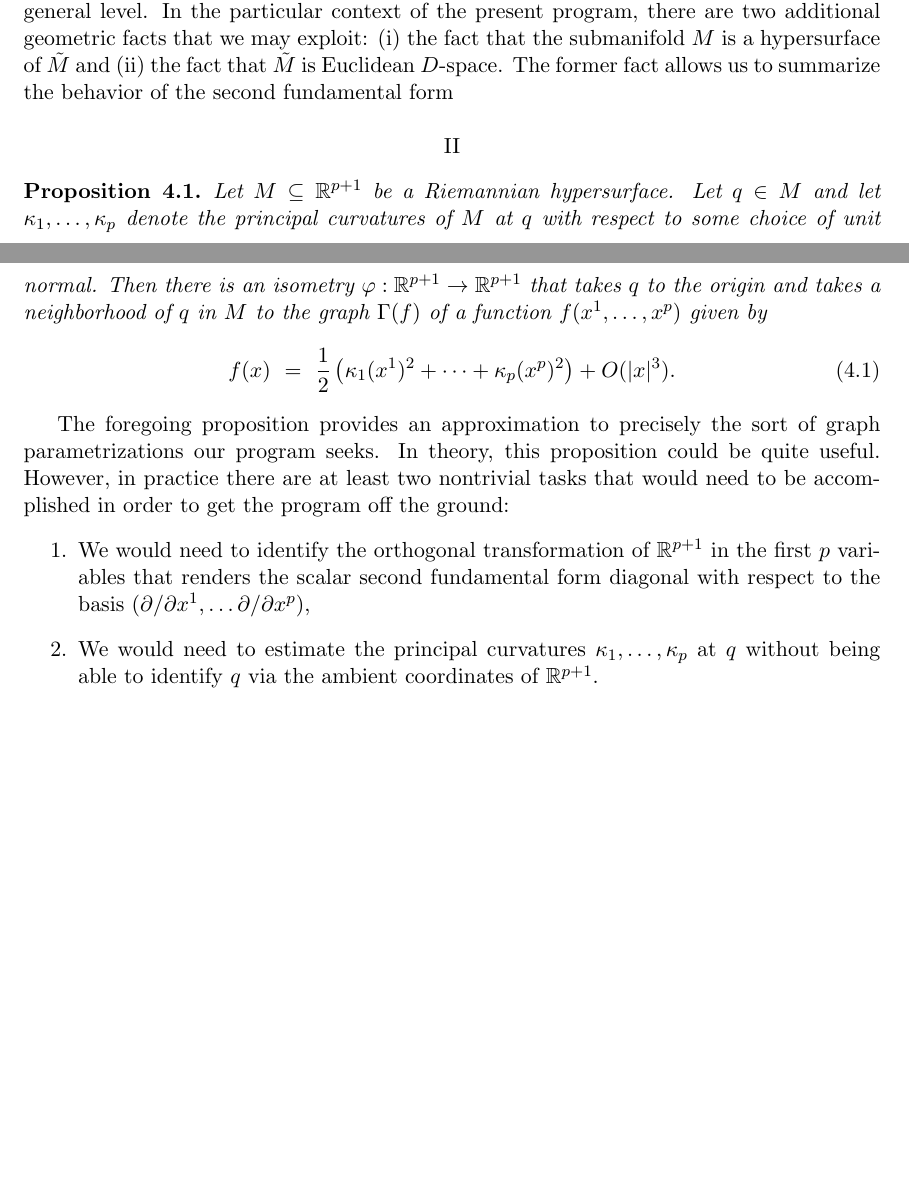
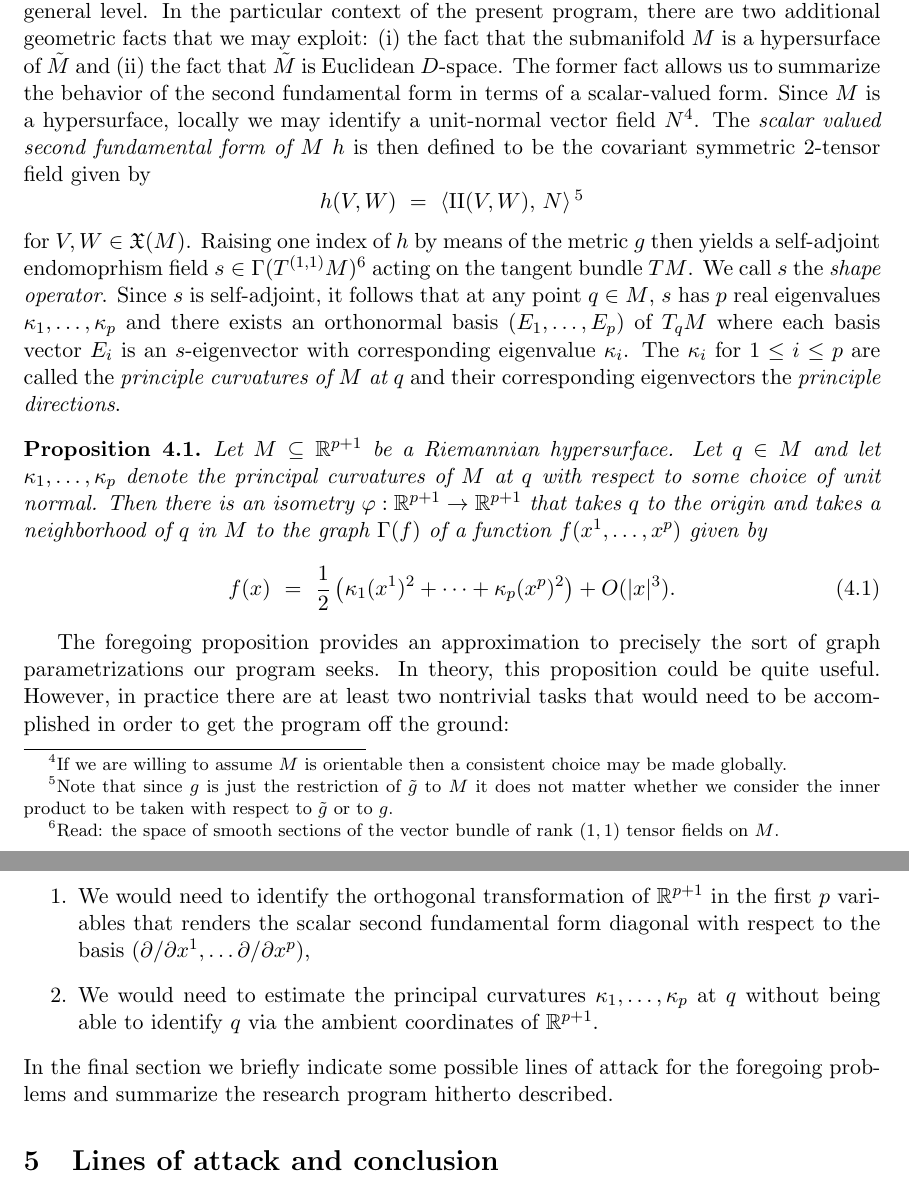
Before and after one commit to davidagold/haripaper, a LaTeX document (david_gold_term_paper.tex): two parts of pages 5 and 6 of 6 before the commit and two parts of pages 6 and 7 of 7 after it, joined at a grey line, cut so that both start at the same text, the shorter picture padded with empty space. Compiled offline with pdfLaTeX.

Commit message:
draft as of 11:53pm

```diff
--- a/david_gold_term_paper.tex
+++ b/david_gold_term_paper.tex
@@ -193,12 +192,11 @@ The geodesic curvature of $\gamma$ in $M$ is known as its \emph{intrinsic curvat
 
 If $q$ is a point in $M$ $v$ is a tangent vector in $T_p M$ we let $\gamma_v$ denote the unique geodesic in $M$ through $q$ satisfying $\gamma(0) = q$ and $\gamma'(0) = v$. If $v \in T_q M$ is a unit vector, then the Gauss Formula for curves and the defining fact that the covariant derivative of the velocity field of a geodesic along the latter is 0 yields that $|\mathrm{II}(v, v)|$ is the $\tilde{g}$-curvature of $\gamma_v$ at $q$.
 
-We have presented the foregoing relationships between the connections of $\tilde{M}$ and $M$ at general level. In the particular context of the present program, there are two additional geometric facts that we may exploit: (i) the fact that the submanifold $M$ is a hypersurface of $\tilde{M}$ and (ii) the fact that $\tilde{M}$ is Euclidean $D$-space. The former fact allows us to summarize the behavior of the second fundamental form
-
+We have presented the foregoing relationships between the connections of $\tilde{M}$ and $M$ at general level. In the particular context of the present program, there are two additional geometric facts that we may exploit: (i) the fact that the submanifold $M$ is a hypersurface of $\tilde{M}$ and (ii) the fact that $\tilde{M}$ is Euclidean $D$-space. The former fact allows us to summarize the behavior of the second fundamental form in terms of a scalar-valued form. Since $M$ is a hypersurface, locally we may identify a unit-normal vector field $N$\footnote{If we are willing to assume $M$ is orientable then a consistent choice may be made globally.}. The \emph{scalar valued second fundamental form of $M$} $h$ is then defined to be the covariant symmetric 2-tensor field given by
 \benn
-\mathrm{II}
+h(V, W) \ = \ \iprod{\mathrm{II}(V, W)}{N}\footnote{Note that since $g$ is just the restriction of $\tilde{g}$ to $M$ it does not matter whether we consider the inner product to be taken with respect to $\tilde{g}$ or to $g$.}
 \eenn
-
+for $V, W \in \mathfrak{X}(M)$. Raising one index of $h$ by means of the metric $g$ then yields a self-adjoint endomoprhism field $s \in \Gamma(T^{(1,1)} M)$\footnote{Read: the space of smooth sections of the vector bundle of rank $(1, 1)$ tensor fields on $M$.} acting on the tangent bundle $TM$. We call $s$ the \emph{shape operator}. Since $s$ is self-adjoint, it follows that at any point $q \in M$, $s$ has $p$ real eigenvalues $\kappa_1, \ldots, \kappa_p$ and there exists an orthonormal basis $(E_1, \ldots, E_p)$ of $T_qM$ where each basis vector $E_i$ is an $s$-eigenvector with corresponding eigenvalue $\kappa_i$. The $\kappa_i$ for $1 \leq i \leq p$ are called the \emph{principle curvatures of $M$ at $q$} and their corresponding eigenvectors the \emph{principle directions}.
 
 
 \begin{prop} Let $M \subseteq \R^{p+1}$ be a Riemannian hypersurface. Let $q \in M$ and let $\kappa_1, \ldots, \kappa_p$ denote the principal curvatures of $M$ at $q$ with respect to some choice of unit normal. Then there is an isometry $\varphi: \R^{p+1} \to \R^{p+1}$ that takes $q$ to the origin and takes a neighborhood of $q$ in $M$ to the graph $\Gamma(f)$ of a function $f(x^1, \ldots, x^p)$ given by
@@ -211,6 +209,10 @@ The foregoing proposition provides an approximation to precisely the sort of gra
 \item We would need to identify the orthogonal transformation of $\R^{p+1}$ in the first $p$ variables that renders the scalar second fundamental form diagonal with respect to the basis $(\partial/\partial x^1, \ldots \partial/\partial x^p)$,
 \item We would need to estimate the principal curvatures $\kappa_1, \ldots, \kappa_p$ at $q$ without being able to identify $q$ via the ambient coordinates of $\R^{p+1}$.
 \end{enumerate}
+In the final section we briefly indicate some possible lines of attack for the foregoing problems and summarize the research program hitherto described.
+
+
+\section{Lines of attack and conclusion}
 
 
 
```
Also changed, not shown: david_gold_term_paper.tex (15 more changed lines).
